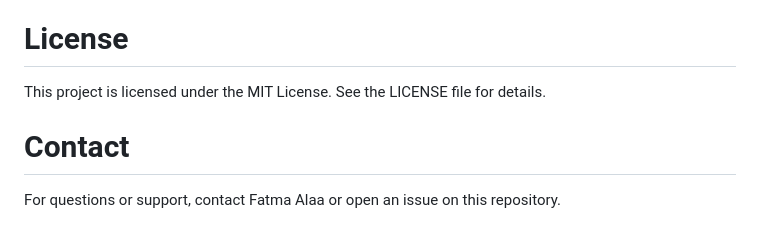
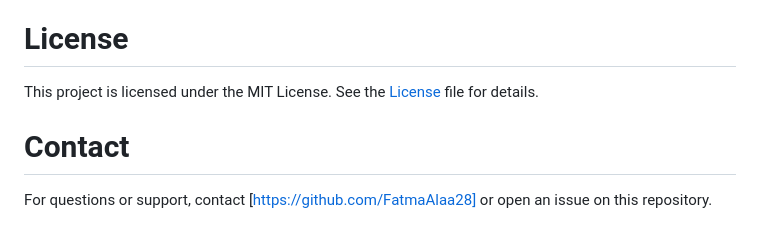
Before and after one commit to FatmaAlaa28/AI-Based-Exam-Proctoring-System, a Markdown page: README.md, the part around the change. GitHub-like rendering.

```diff
--- a/README.md
+++ b/README.md
@@ -95,6 +95,6 @@ git push origin feature/your-feature
 
 
 # License
-This project is licensed under the MIT License. See the LICENSE file for details.
+This project is licensed under the MIT License. See the [License](/LICENSE) file for details.
 # Contact
-For questions or support, contact Fatma Alaa or open an issue on this repository.
+For questions or support, contact [https://github.com/FatmaAlaa28] or open an issue on this repository.
```
